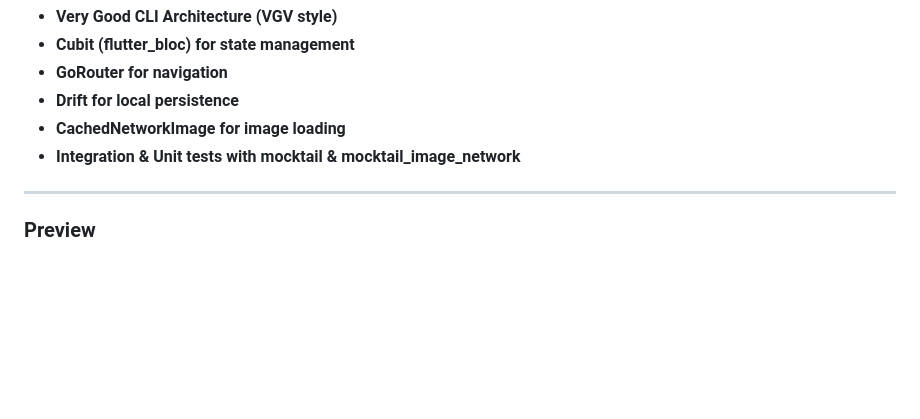
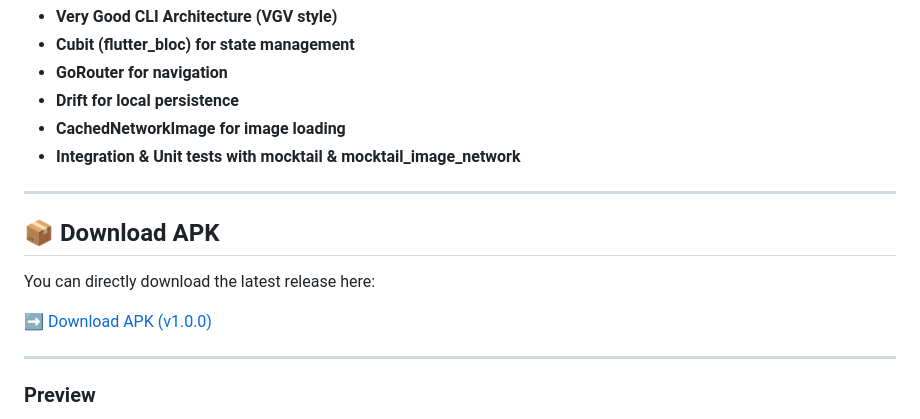
Before and after one commit to Hensell/hensell_coffee_architecture, a Markdown page: README.md, the part around the change. Drawn GitHub-style; blank space fills up the shorter version.

```diff
--- a/README.md
+++ b/README.md
@@ -14,6 +14,14 @@
 - **Drift for local persistence**
 - **CachedNetworkImage for image loading**
 - **Integration & Unit tests with mocktail & mocktail_image_network**
+
+---
+
+## 📦 Download APK
+
+You can directly download the latest release here:
+
+[➡ Download APK (v1.0.0)](https://github.com/Hensell/hensell_coffee_architecture/releases/download/main/V1.0.0HensellCoffeeArchitecture.apk)
 
 ---
 
```
